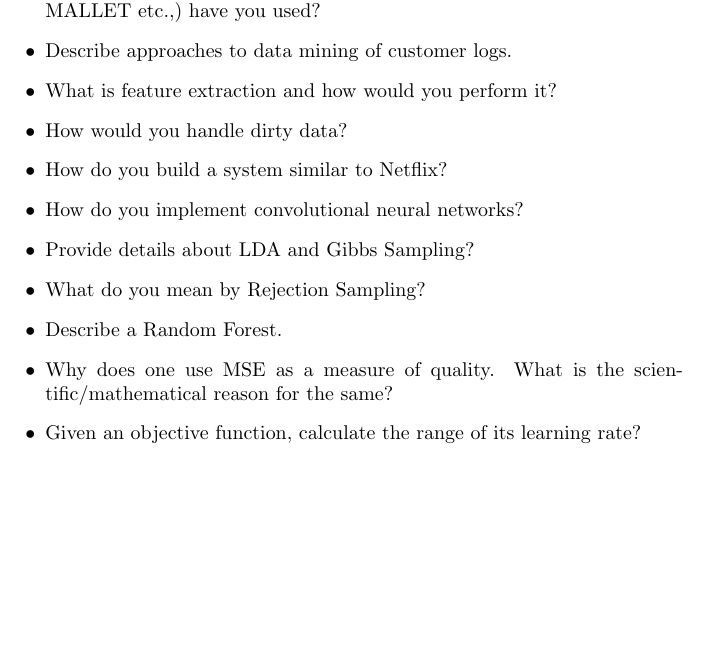
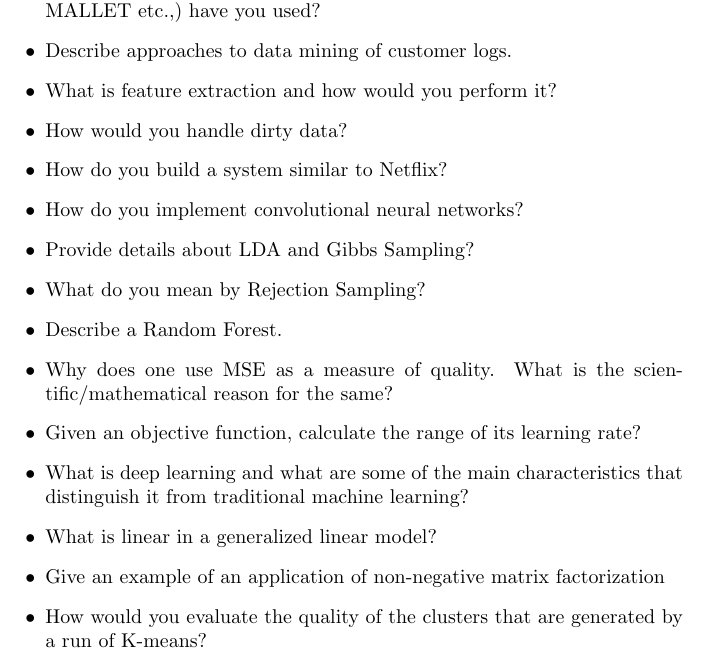
Before and after one commit to applecool/MachineLearning, a LaTeX document (Questions/questions.tex): part of page 2 of 2, cut so that both start at the same text, the shorter picture padded with empty space. Compiled offline with pdfLaTeX.

Commit message:
added machine learning questions

```diff
--- a/Questions/questions.tex
+++ b/Questions/questions.tex
@@ -34,5 +34,9 @@
 	\item Describe a Random Forest.
 	\item Why does one use MSE as a measure of quality. What is the scientific/mathematical reason for the same?
 	\item Given an objective function, calculate the range of its learning rate?
+	\item What is deep learning and what are some of the main characteristics that distinguish it from traditional machine learning?
+	\item What is linear in a generalized linear model?
+	\item Give an example of an application of non-negative matrix factorization
+	\item How would you evaluate the quality of the clusters that are generated by a run of K-means?
 \end{itemize}
 \end{document}
```
Also changed, not shown: Questions/questions.pdf, 4 other files.
